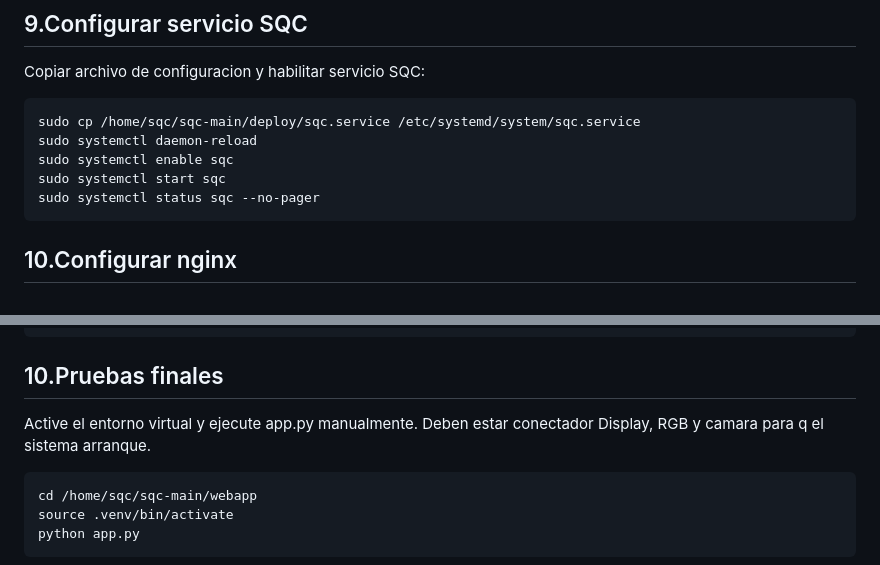
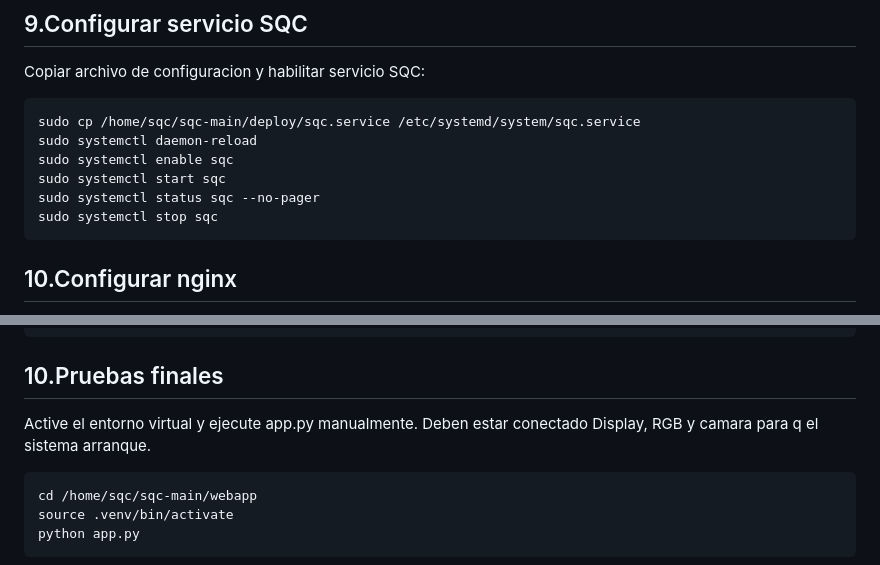
Before and after one commit to sfingerh/basicRaspiConfig_test, a Markdown page: docs/01_instalacion_desde-ceroV1.2.md, 2 parts joined by grey strips. GitHub-like rendering.

````diff
--- a/docs/01_instalacion_desde-ceroV1.2.md
+++ b/docs/01_instalacion_desde-ceroV1.2.md
@@ -151,6 +151,7 @@ Crear carpeta de fotos y asignar permisos
   sudo systemctl enable sqc
   sudo systemctl start sqc
   sudo systemctl status sqc --no-pager
+  sudo systemctl stop sqc
   ```
 
 ## 10.Configurar nginx
@@ -168,7 +169,7 @@ Reiniciar la Raspberry para aplicar los cambios.
   sudo reboot
   ```
 ## 10.Pruebas finales
-  Active el entorno virtual y ejecute app.py manualmente. Deben estar conectador Display, RGB y camara para q el sistema arranque.
+  Active el entorno virtual y ejecute app.py manualmente. Deben estar conectado Display, RGB y camara para q el sistema arranque.
   ```bash
   cd /home/sqc/sqc-main/webapp
   source .venv/bin/activate
````
Also changed, not shown: other parts of docs/01_instalacion_desde-ceroV1.2.md (+1 -1 lines).
